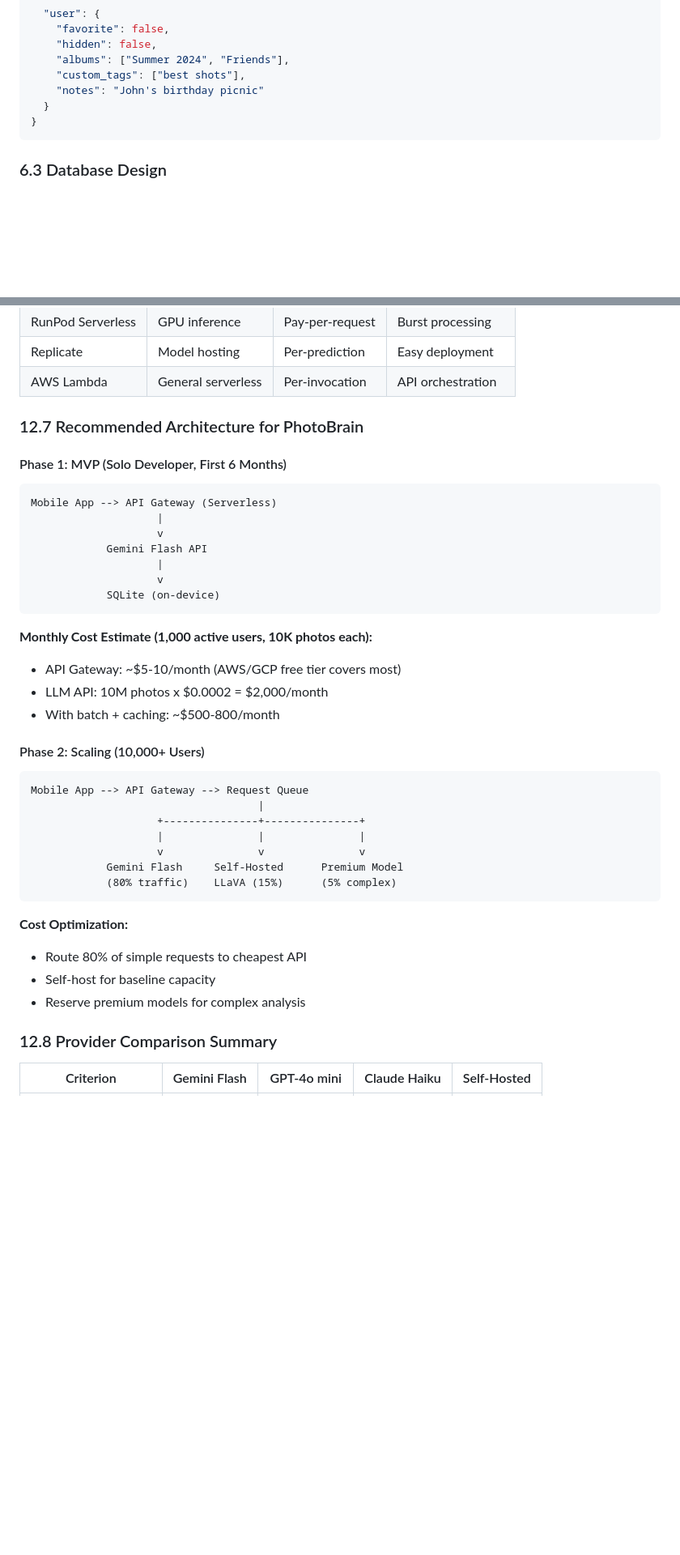
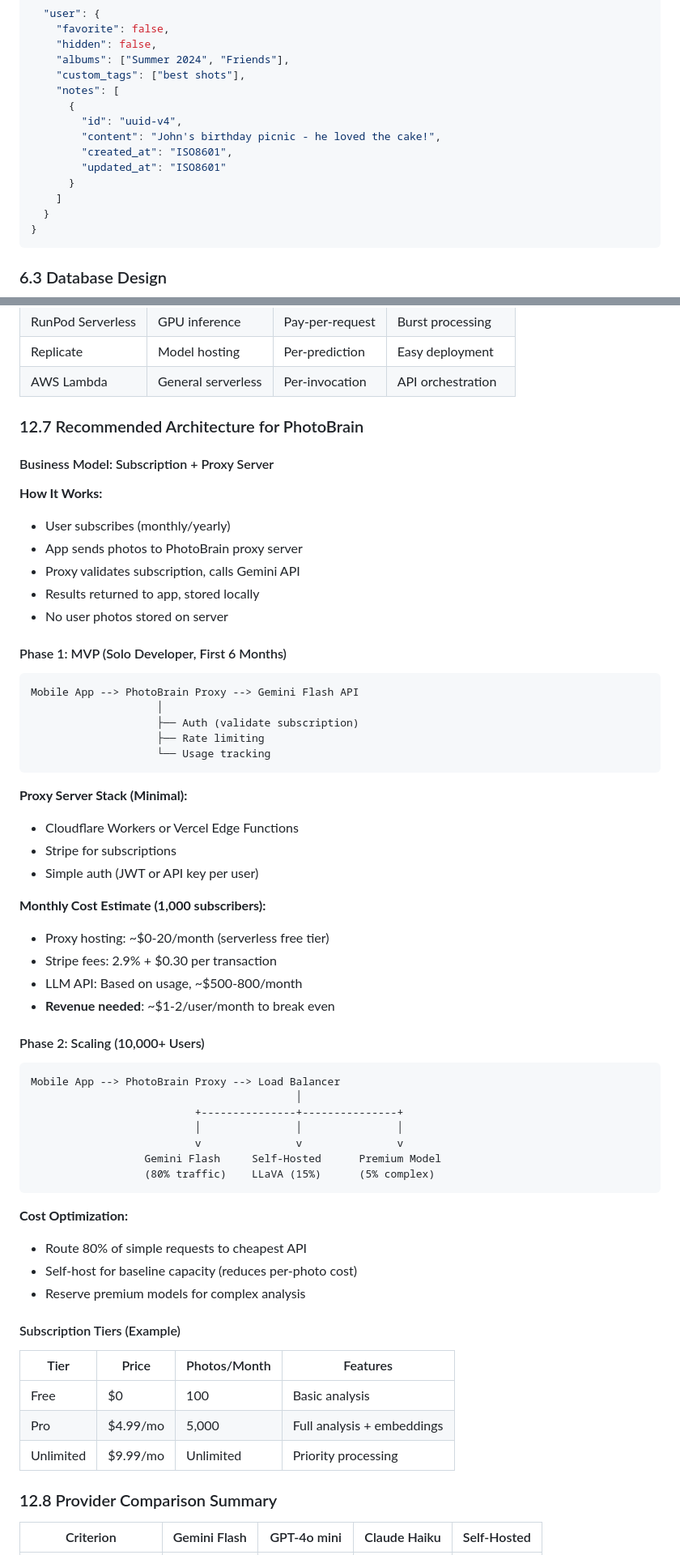
Before and after one commit to kartast/photobrain, a Markdown page: PRD.md, 2 parts joined by grey strips. Shown at 81% size. GitHub-like rendering; blank space fills up the shorter version.

````diff
--- a/PRD.md
+++ b/PRD.md
@@ -442,7 +479,14 @@ Photo
     "hidden": false,
     "albums": ["Summer 2024", "Friends"],
     "custom_tags": ["best shots"],
-    "notes": "John's birthday picnic"
+    "notes": [
+      {
+        "id": "uuid-v4",
+        "content": "John's birthday picnic - he loved the cake!",
+        "created_at": "ISO8601",
+        "updated_at": "ISO8601"
+      }
+    ]
   }
 }
 ```
@@ -1113,39 +1185,60 @@ Most providers offer batch APIs with 50% discount for async processing:
 
 ### 12.7 Recommended Architecture for PhotoBrain
 
+#### Business Model: Subscription + Proxy Server
+
+**How It Works:**
+- User subscribes (monthly/yearly)
+- App sends photos to PhotoBrain proxy server
+- Proxy validates subscription, calls Gemini API
+- Results returned to app, stored locally
+- No user photos stored on server
+
 #### Phase 1: MVP (Solo Developer, First 6 Months)
 
 ```
-Mobile App --> API Gateway (Serverless)
-                    |
-                    v
-            Gemini Flash API
-                    |
-                    v
-            SQLite (on-device)
+Mobile App --> PhotoBrain Proxy --> Gemini Flash API
+                    │
+                    ├── Auth (validate subscription)
+                    ├── Rate limiting
+                    └── Usage tracking
 ```
 
-**Monthly Cost Estimate (1,000 active users, 10K photos each):**
-- API Gateway: ~$5-10/month (AWS/GCP free tier covers most)
-- LLM API: 10M photos x $0.0002 = $2,000/month
-- With batch + caching: ~$500-800/month
+**Proxy Server Stack (Minimal):**
+- Cloudflare Workers or Vercel Edge Functions
+- Stripe for subscriptions
+- Simple auth (JWT or API key per user)
+
+**Monthly Cost Estimate (1,000 subscribers):**
+- Proxy hosting: ~$0-20/month (serverless free tier)
+- Stripe fees: 2.9% + $0.30 per transaction
+- LLM API: Based on usage, ~$500-800/month
+- **Revenue needed**: ~$1-2/user/month to break even
 
 #### Phase 2: Scaling (10,000+ Users)
 
 ```
-Mobile App --> API Gateway --> Request Queue
-                                    |
-                    +---------------+---------------+
-                    |               |               |
-                    v               v               v
-            Gemini Flash     Self-Hosted      Premium Model
-            (80% traffic)    LLaVA (15%)      (5% complex)
+Mobile App --> PhotoBrain Proxy --> Load Balancer
+                                          │
+                          +---------------+---------------+
+                          │               │               │
+                          v               v               v
+                  Gemini Flash     Self-Hosted      Premium Model
+                  (80% traffic)    LLaVA (15%)      (5% complex)
 ```
 
 **Cost Optimization:**
 - Route 80% of simple requests to cheapest API
-- Self-host for baseline capacity
+- Self-host for baseline capacity (reduces per-photo cost)
 - Reserve premium models for complex analysis
+
+#### Subscription Tiers (Example)
+
+| Tier | Price | Photos/Month | Features |
+|------|-------|--------------|----------|
+| Free | $0 | 100 | Basic analysis |
+| Pro | $4.99/mo | 5,000 | Full analysis + embeddings |
+| Unlimited | $9.99/mo | Unlimited | Priority processing |
 
 ### 12.8 Provider Comparison Summary
 
````
Also changed, not shown: other parts of PRD.md (+126 -61 lines), plan.md (added, +472 -0 lines).
